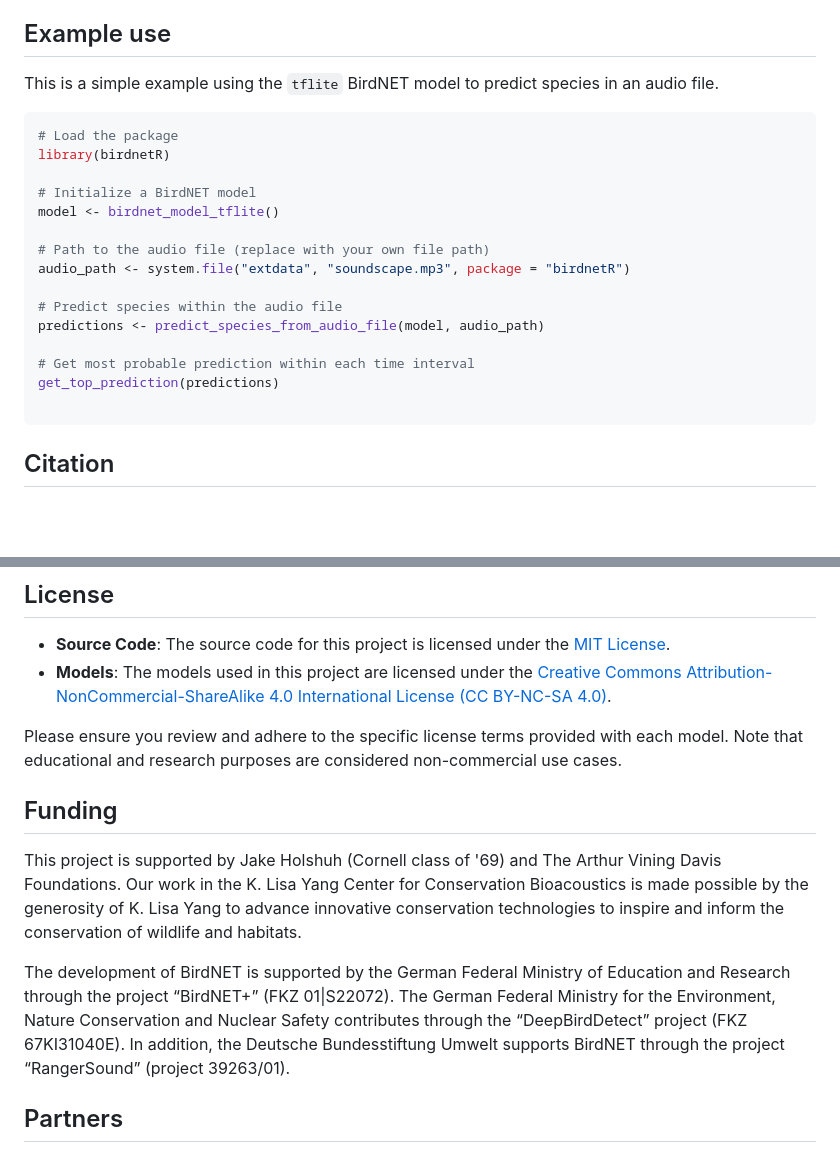
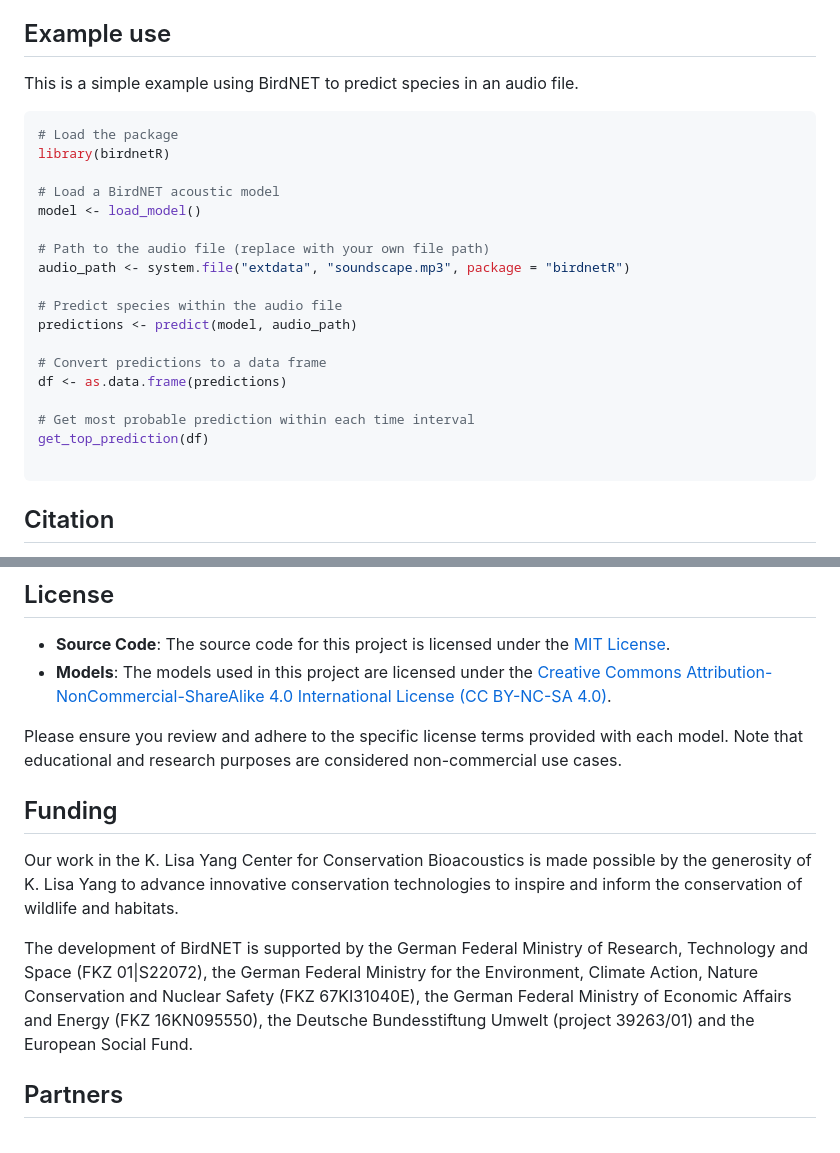
Before and after one commit to birdnet-team/birdnetR, a Markdown page: README.md, 2 parts joined by grey strips. Rendered like a GitHub page; blank space fills up the shorter version.

````diff
--- a/README.md
+++ b/README.md
@@ -36,23 +36,26 @@ pak::pak("birdnet-team/birdnetR")
 
 ## Example use
 
-This is a simple example using the `tflite` BirdNET model to predict species in an audio file.
+This is a simple example using BirdNET to predict species in an audio file.
 
 ```r
 # Load the package
 library(birdnetR)
 
-# Initialize a BirdNET model
-model <- birdnet_model_tflite()
+# Load a BirdNET acoustic model
+model <- load_model()
 
 # Path to the audio file (replace with your own file path)
 audio_path <- system.file("extdata", "soundscape.mp3", package = "birdnetR")
 
 # Predict species within the audio file
-predictions <- predict_species_from_audio_file(model, audio_path)
+predictions <- predict(model, audio_path)
+
+# Convert predictions to a data frame
+df <- as.data.frame(predictions)
 
 # Get most probable prediction within each time interval
-get_top_prediction(predictions)
+get_top_prediction(df)
 
 ```
 
@@ -81,13 +84,11 @@ Feel free to use `birdnetR` for your acoustic analyses and research. If you do,
 
 Please ensure you review and adhere to the specific license terms provided with each model. Note that educational and research purposes are considered non-commercial use cases.
 
-
 ## Funding
 
-This project is supported by Jake Holshuh (Cornell class of '69) and The Arthur Vining Davis Foundations. Our work in the K. Lisa Yang Center for Conservation Bioacoustics is made possible by the generosity of K. Lisa Yang to advance innovative conservation technologies to inspire and inform the conservation of wildlife and habitats.
+Our work in the K. Lisa Yang Center for Conservation Bioacoustics is made possible by the generosity of K. Lisa Yang to advance innovative conservation technologies to inspire and inform the conservation of wildlife and habitats.
 
-The development of BirdNET is supported by the German Federal Ministry of Education and Research through the project “BirdNET+” (FKZ 01|S22072). The German Federal Ministry for the Environment, Nature Conservation and Nuclear Safety contributes through the “DeepBirdDetect” project (FKZ 67KI31040E). In addition, the Deutsche Bundesstiftung Umwelt supports BirdNET through the project “RangerSound” (project 39263/01).
-
+The development of BirdNET is supported by the German Federal Ministry of Research, Technology and Space (FKZ 01|S22072), the German Federal Ministry for the Environment, Climate Action, Nature Conservation and Nuclear Safety (FKZ 67KI31040E), the German Federal Ministry of Economic Affairs and Energy (FKZ 16KN095550), the Deutsche Bundesstiftung Umwelt (project 39263/01) and the European Social Fund.
 
 ## Partners
 
````
